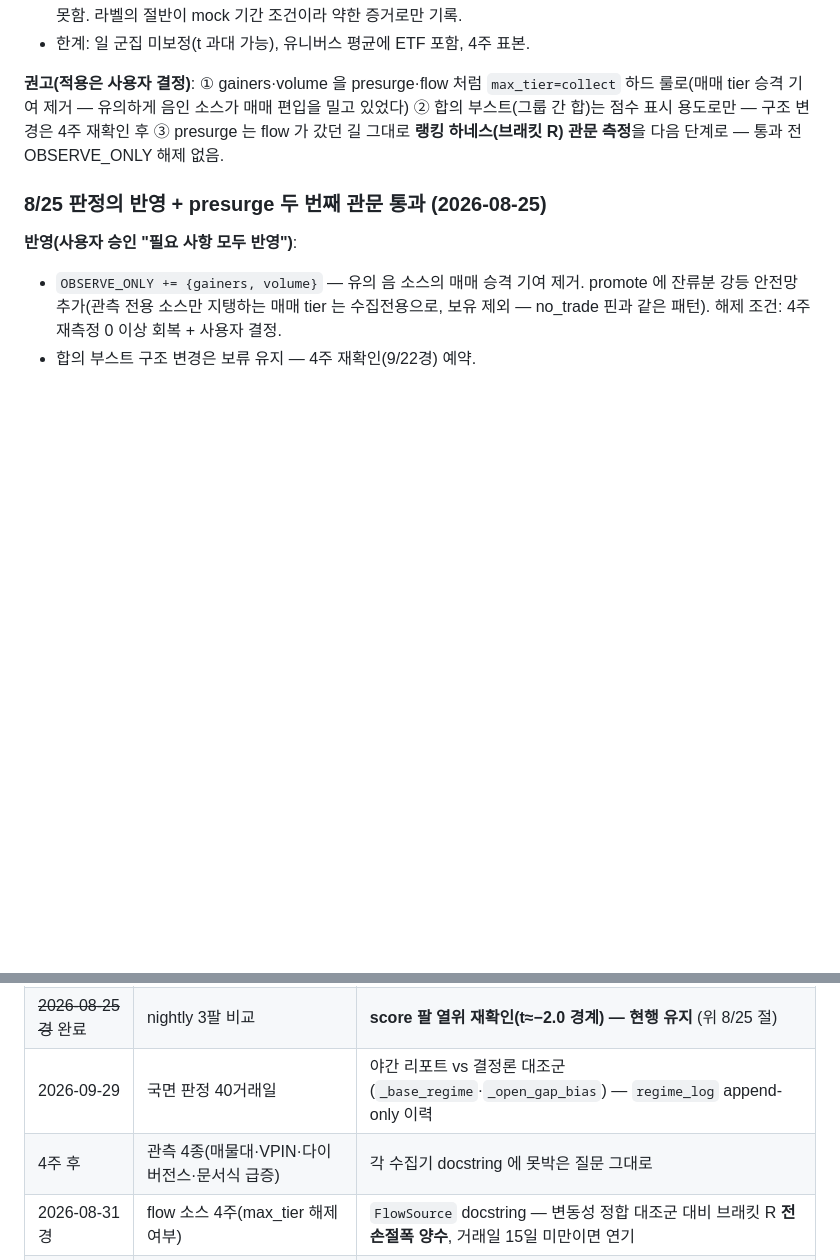
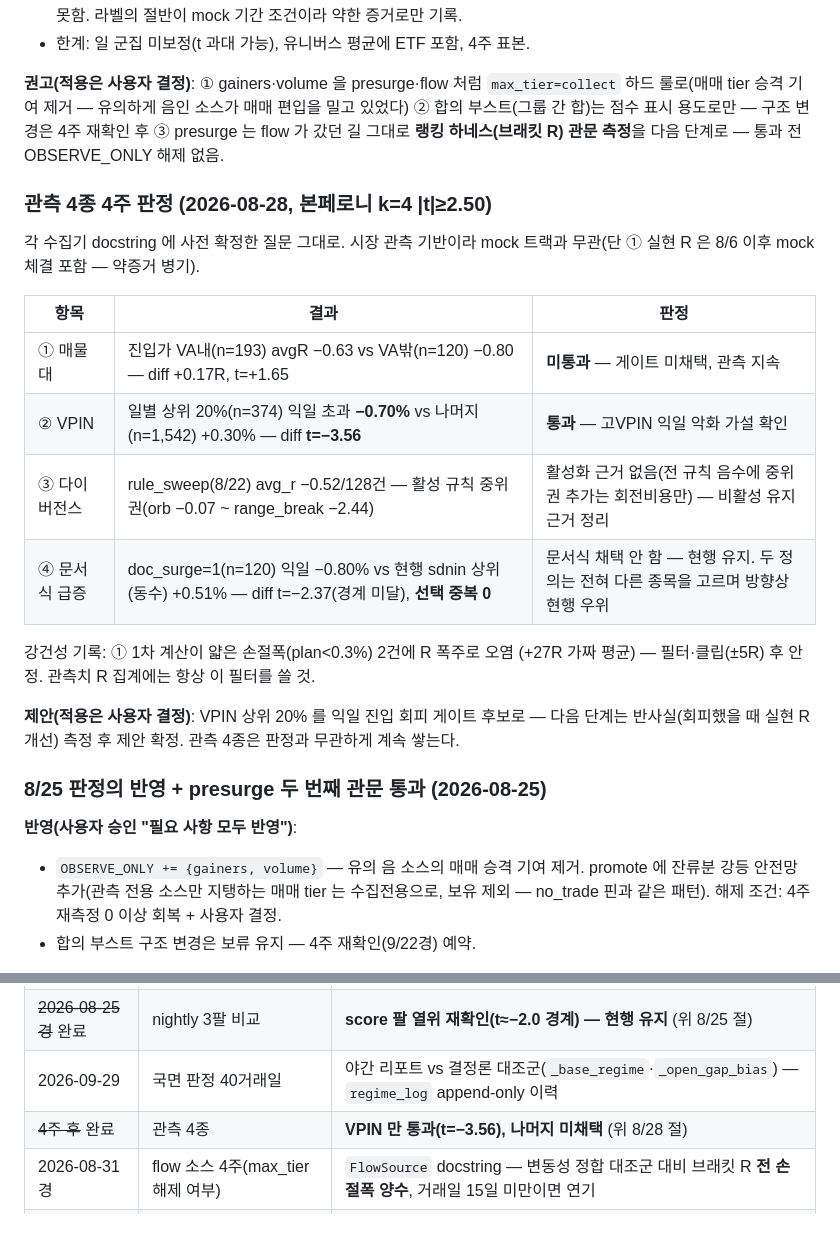
Before and after one commit to teenfo/hosub-mcp, a Markdown page: docs/trading/measurement.md, 2 parts joined by grey strips. Drawn GitHub-style; blank space fills up the shorter version.

Commit message:
docs(measurement): 관측 4종 4주 판정 — VPIN 만 통과, 매물대·다이버전스·문서식 미채택
docstring 사전 확정 질문 그대로, 본페로니 k=4 |t|>=2.50.
VPIN 상위 20% 익일 -0.70% vs 나머지 +0.30% (t=-3.56) 통과 — 회피 게이트
후보 제안(반사실 측정 후, 적용은 사용자 결정). 매물대 t=+1.65 미통과,
다이버전스 sweep 중위권(-0.52R)이라 활성화 근거 없음, 문서식 급증은 현행
과 중복 0에 방향 열위(t=-2.37) — 현행 유지. R 집계의 얇은 손절폭 오염
(+27R 가짜)과 필터 규약 기록.

Co-Authored-By: Claude Fable 5 <noreply@anthropic.com>
Claude-Session: https://claude.ai/code/session_01Eod74mhE4T5sPUV8xA9pfc

```diff
--- a/docs/trading/measurement.md
+++ b/docs/trading/measurement.md
@@ -305,6 +305,26 @@ dedupe 후 +0.16%. **중복 제거 없이 이 원장을 집계하면 안 된다.
 그대로 **랭킹 하네스(브래킷 R) 관문 측정**을 다음 단계로 — 통과 전
 OBSERVE_ONLY 해제 없음.
 
+### 관측 4종 4주 판정 (2026-08-28, 본페로니 k=4 |t|≥2.50)
+
+각 수집기 docstring 에 사전 확정한 질문 그대로. 시장 관측 기반이라 mock
+트랙과 무관(단 ① 실현 R 은 8/6 이후 mock 체결 포함 — 약증거 병기).
+
+| 항목 | 결과 | 판정 |
+|---|---|---|
+| ① 매물대 | 진입가 VA내(n=193) avgR −0.63 vs VA밖(n=120) −0.80 — diff +0.17R, t=+1.65 | **미통과** — 게이트 미채택, 관측 지속 |
+| ② VPIN | 일별 상위 20%(n=374) 익일 초과 **−0.70%** vs 나머지(n=1,542) +0.30% — diff **t=−3.56** | **통과** — 고VPIN 익일 악화 가설 확인 |
+| ③ 다이버전스 | rule_sweep(8/22) avg_r −0.52/128건 — 활성 규칙 중위권(orb −0.07 ~ range_break −2.44) | 활성화 근거 없음(전 규칙 음수에 중위권 추가는 회전비용만) — 비활성 유지 근거 정리 |
+| ④ 문서식 급증 | doc_surge=1(n=120) 익일 −0.80% vs 현행 sdnin 상위(동수) +0.51% — diff t=−2.37(경계 미달), **선택 중복 0** | 문서식 채택 안 함 — 현행 유지. 두 정의는 전혀 다른 종목을 고르며 방향상 현행 우위 |
+
+강건성 기록: ① 1차 계산이 얇은 손절폭(plan<0.3%) 2건에 R 폭주로 오염
+(+27R 가짜 평균) — 필터·클립(±5R) 후 안정. 관측치 R 집계에는 항상 이
+필터를 쓸 것.
+
+**제안(적용은 사용자 결정)**: VPIN 상위 20% 를 익일 진입 회피 게이트
+후보로 — 다음 단계는 반사실(회피했을 때 실현 R 개선) 측정 후 제안 확정.
+관측 4종은 판정과 무관하게 계속 쌓는다.
+
 ### 8/25 판정의 반영 + presurge 두 번째 관문 통과 (2026-08-25)
 
 **반영(사용자 승인 "필요 사항 모두 반영")**:
@@ -361,7 +381,7 @@ top_n 5 그대로, 근거 승격 없음). random 팔의 +0.27%는 유의 미달
 | ~~2026-08-25~~ 완료 | 소스별 기여도 4주 | **gainers·volume 유의 음 / presurge 유의 양 / 합의 가설 기각** (위 8/25 절) |
 | ~~2026-08-25경~~ 완료 | nightly 3팔 비교 | **score 팔 열위 재확인(t≈−2.0 경계) — 현행 유지** (위 8/25 절) |
 | 2026-09-29 | 국면 판정 40거래일 | 야간 리포트 vs 결정론 대조군(`_base_regime`·`_open_gap_bias`) — `regime_log` append-only 이력 |
-| 4주 후 | 관측 4종(매물대·VPIN·다이버전스·문서식 급증) | 각 수집기 docstring 에 못박은 질문 그대로 |
+| ~~4주 후~~ 완료 | 관측 4종 | **VPIN 만 통과(t=−3.56), 나머지 미채택** (위 8/28 절) |
 | 2026-08-31경 | flow 소스 4주(max_tier 해제 여부) | `FlowSource` docstring — 변동성 정합 대조군 대비 브래킷 R **전 손절폭 양수**, 거래일 15일 미만이면 연기 |
 | ~~2026-08-18~~ 완료 | 손절 관통 특성 재측정 | **4종 전부 미통과 — 게이트 기각** (위 8/18 절) |
 | 2026-09-01경 | 장중 방향 관측 4주(intraday_bias) | `regime_log` docstring — 전환일 ≥15 표본, 반사실 R 합 양수·t≥2 면 승격 제안. 미달 시 연기 보고 |
```
